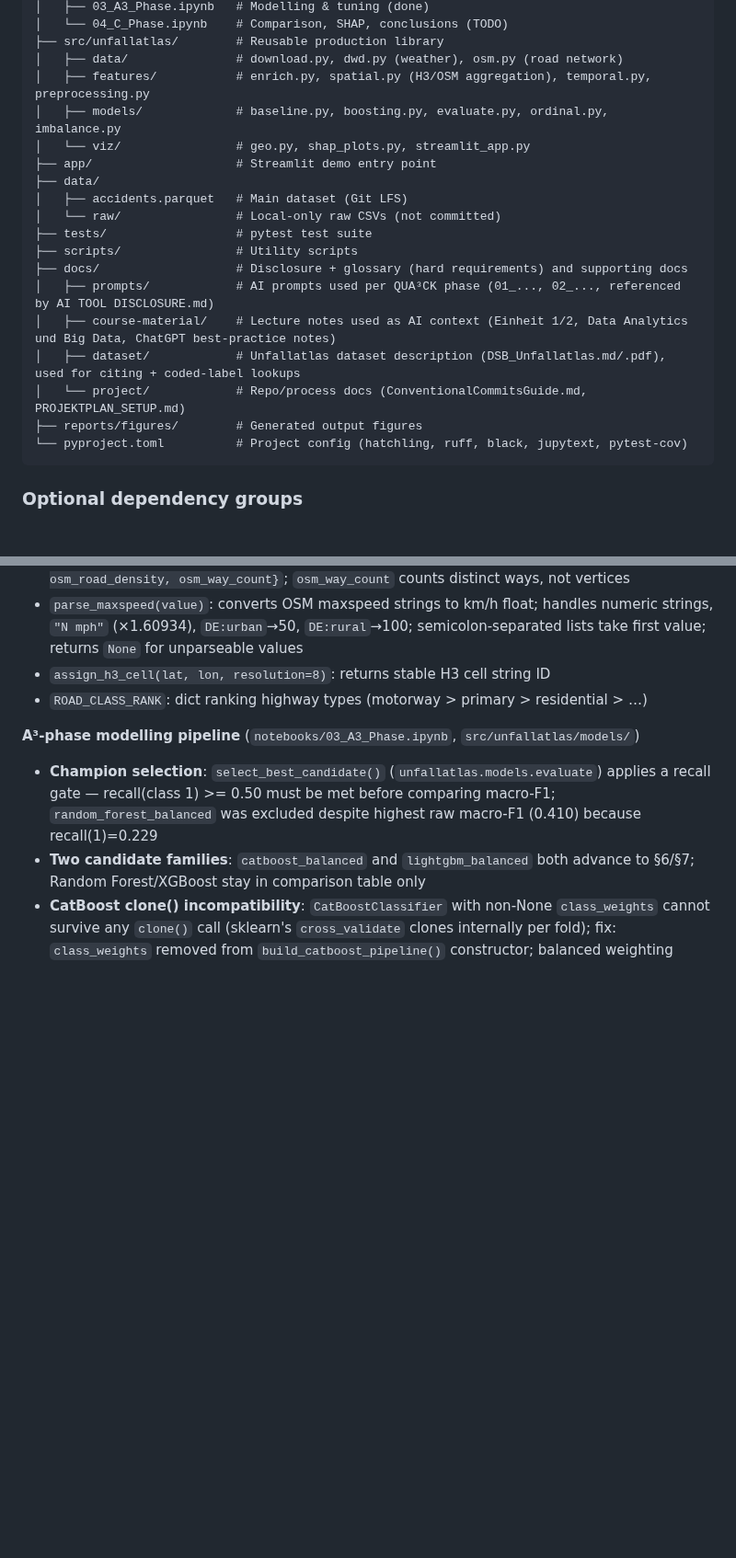
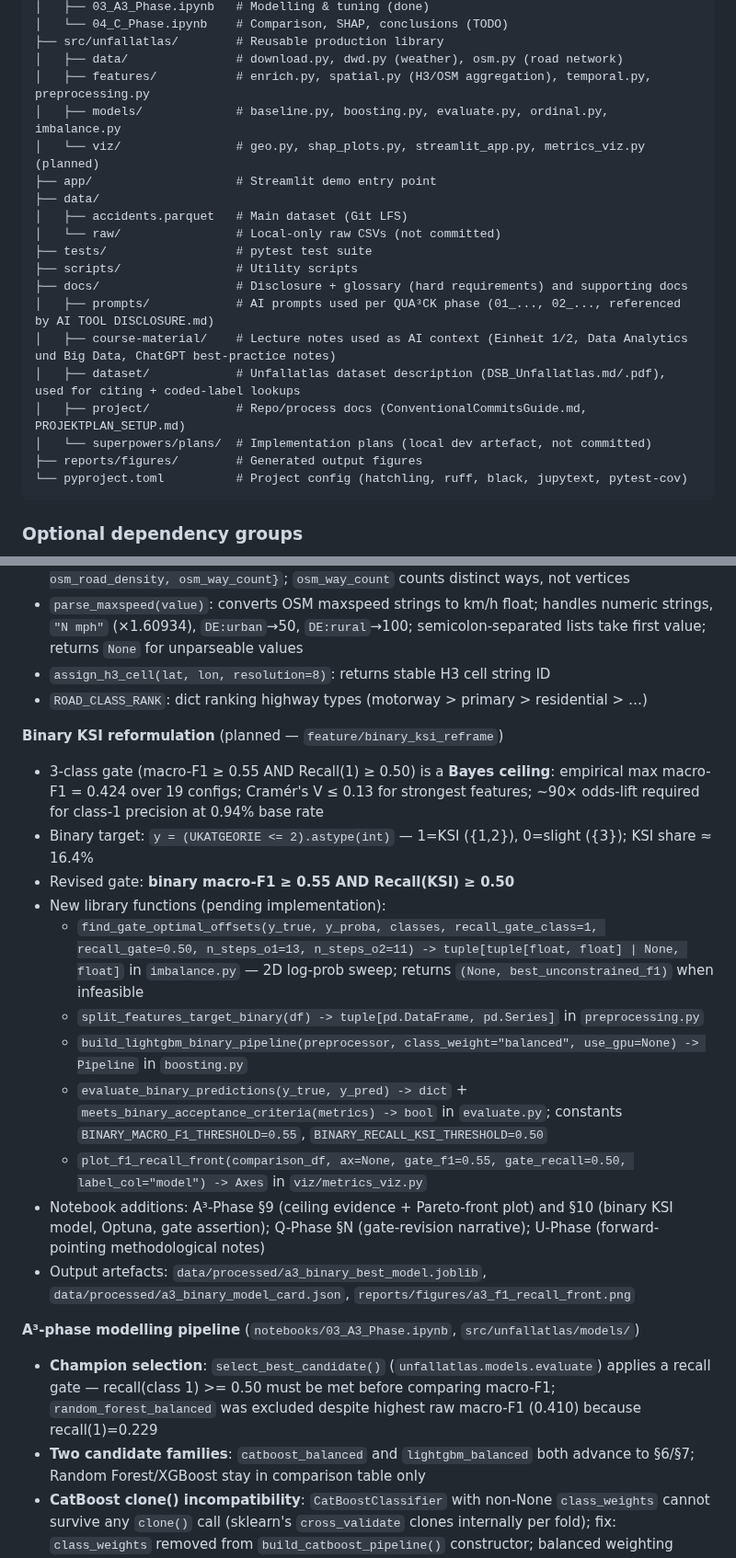
Before and after one commit to jonasyr/unfallatlas-qua3ck, a Markdown page: AGENTS.md, 2 parts joined by grey strips. Shown at 92% size. GitHub-like rendering; blank space fills up the shorter version.

Commit message:
chore: update memory files [auto-memory]

````diff
--- a/AGENTS.md
+++ b/AGENTS.md
@@ -62,7 +62,7 @@ unfallatlas-qua3ck/
 │   ├── data/               # download.py, dwd.py (weather), osm.py (road network)
 │   ├── features/           # enrich.py, spatial.py (H3/OSM aggregation), temporal.py, preprocessing.py
 │   ├── models/             # baseline.py, boosting.py, evaluate.py, ordinal.py, imbalance.py
-│   └── viz/                # geo.py, shap_plots.py, streamlit_app.py
+│   └── viz/                # geo.py, shap_plots.py, streamlit_app.py, metrics_viz.py (planned)
 ├── app/                    # Streamlit demo entry point
 ├── data/
 │   ├── accidents.parquet   # Main dataset (Git LFS)
@@ -73,7 +73,8 @@ unfallatlas-qua3ck/
 │   ├── prompts/            # AI prompts used per QUA³CK phase (01_..., 02_..., referenced by AI TOOL DISCLOSURE.md)
 │   ├── course-material/    # Lecture notes used as AI context (Einheit 1/2, Data Analytics und Big Data, ChatGPT best-practice notes)
 │   ├── dataset/            # Unfallatlas dataset description (DSB_Unfallatlas.md/.pdf), used for citing + coded-label lookups
-│   └── project/            # Repo/process docs (ConventionalCommitsGuide.md, PROJEKTPLAN_SETUP.md)
+│   ├── project/            # Repo/process docs (ConventionalCommitsGuide.md, PROJEKTPLAN_SETUP.md)
+│   └── superpowers/plans/  # Implementation plans (local dev artefact, not committed)
 ├── reports/figures/        # Generated output figures
 └── pyproject.toml          # Project config (hatchling, ruff, black, jupytext, pytest-cov)
 ```
@@ -165,6 +166,20 @@ test  = df[df.UJAHR == 2024]
 - `assign_h3_cell(lat, lon, resolution=8)`: returns stable H3 cell string ID
 - `ROAD_CLASS_RANK`: dict ranking highway types (motorway > primary > residential > …)
 
+**Binary KSI reformulation** (planned — `feature/binary_ksi_reframe`)
+
+- 3-class gate (macro-F1 ≥ 0.55 AND Recall(1) ≥ 0.50) is a **Bayes ceiling**: empirical max macro-F1 = 0.424 over 19 configs; Cramér's V ≤ 0.13 for strongest features; ~90× odds-lift required for class-1 precision at 0.94% base rate
+- Binary target: `y = (UKATGEORIE <= 2).astype(int)` — 1=KSI ({1,2}), 0=slight ({3}); KSI share ≈ 16.4%
+- Revised gate: **binary macro-F1 ≥ 0.55 AND Recall(KSI) ≥ 0.50**
+- New library functions (pending implementation):
+  - `find_gate_optimal_offsets(y_true, y_proba, classes, recall_gate_class=1, recall_gate=0.50, n_steps_o1=13, n_steps_o2=11) -> tuple[tuple[float, float] | None, float]` in `imbalance.py` — 2D log-prob sweep; returns `(None, best_unconstrained_f1)` when infeasible
+  - `split_features_target_binary(df) -> tuple[pd.DataFrame, pd.Series]` in `preprocessing.py`
+  - `build_lightgbm_binary_pipeline(preprocessor, class_weight="balanced", use_gpu=None) -> Pipeline` in `boosting.py`
+  - `evaluate_binary_predictions(y_true, y_pred) -> dict` + `meets_binary_acceptance_criteria(metrics) -> bool` in `evaluate.py`; constants `BINARY_MACRO_F1_THRESHOLD=0.55`, `BINARY_RECALL_KSI_THRESHOLD=0.50`
+  - `plot_f1_recall_front(comparison_df, ax=None, gate_f1=0.55, gate_recall=0.50, label_col="model") -> Axes` in `viz/metrics_viz.py`
+- Notebook additions: A³-Phase §9 (ceiling evidence + Pareto-front plot) and §10 (binary KSI model, Optuna, gate assertion); Q-Phase §N (gate-revision narrative); U-Phase (forward-pointing methodological notes)
+- Output artefacts: `data/processed/a3_binary_best_model.joblib`, `data/processed/a3_binary_model_card.json`, `reports/figures/a3_f1_recall_front.png`
+
 **A³-phase modelling pipeline** (`notebooks/03_A3_Phase.ipynb`, `src/unfallatlas/models/`)
 
 - **Champion selection**: `select_best_candidate()` (`unfallatlas.models.evaluate`) applies a recall gate — recall(class 1) >= 0.50 must be met before comparing macro-F1; `random_forest_balanced` was excluded despite highest raw macro-F1 (0.410) because recall(1)=0.229
````
Also changed, not shown: other parts of AGENTS.md (+1 -0 lines).
